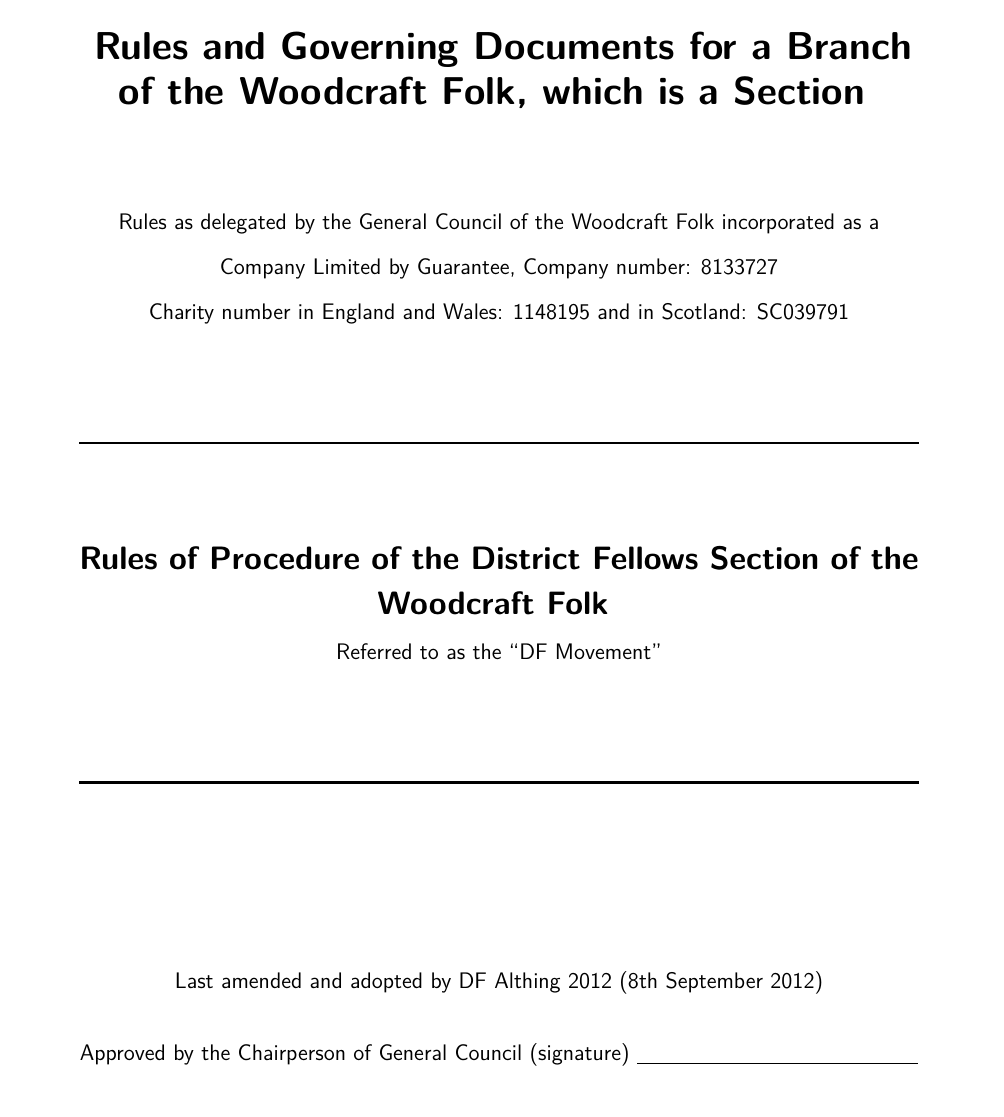
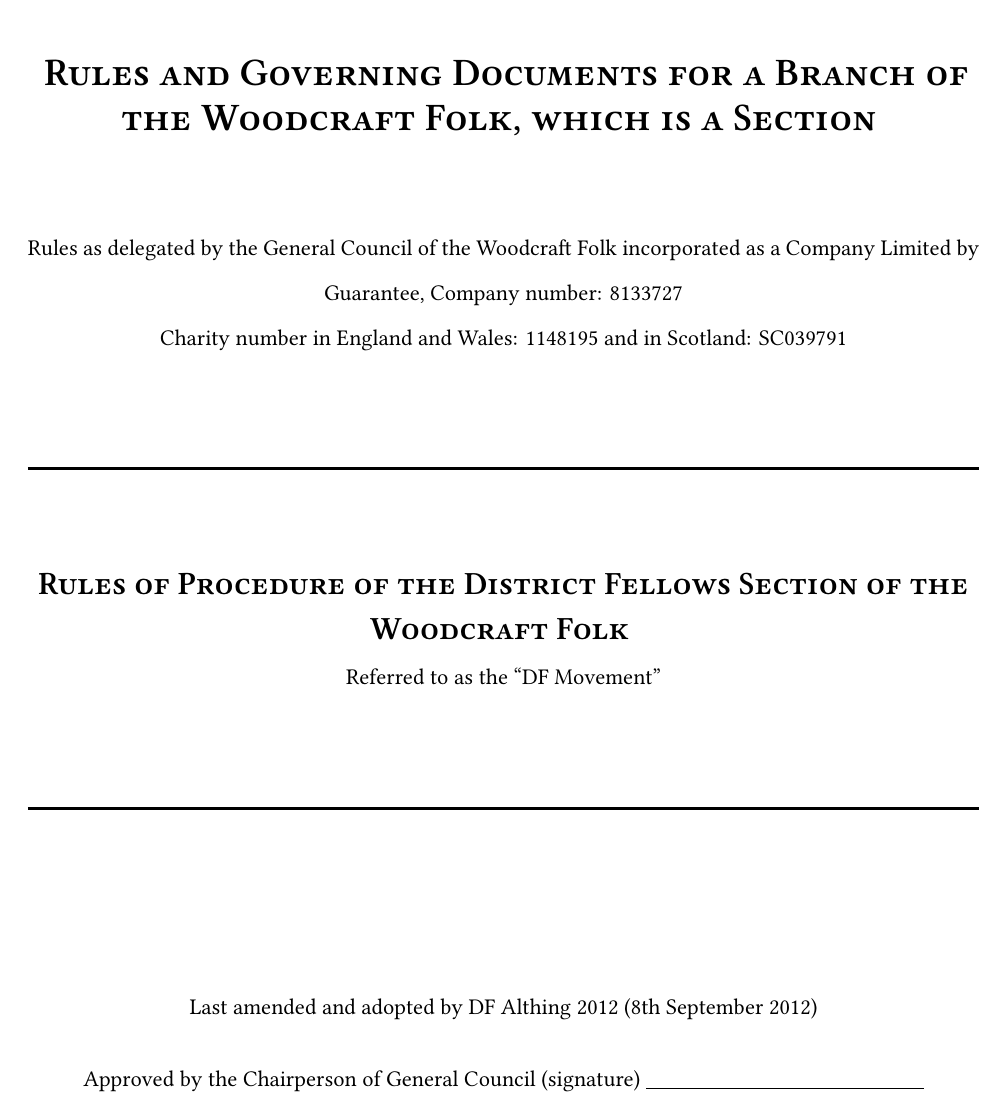
Before and after one commit to secretary-DFs/DF-Documents, a LaTeX document (df_constitution.tex): page 1 of 18. Compiled offline with XeLaTeX; a missing font is replaced by an installed copy or a similar font.

Commit message:
Cleaned up fonts and spacing.

```diff
--- a/df_constitution.tex
+++ b/df_constitution.tex
@@ -3,11 +3,10 @@
 \usepackage{setspace}
 \usepackage{enumerate}
 
-\setlength{\oddsidemargin}{0in} \setlength{\evensidemargin}{0in}
-\setlength{\textwidth}{6.2in}
-\setlength{\topmargin}{-1.0in} \setlength{\textheight}{10.2in}
+\usepackage[scale=0.85]{geometry}
 
-\renewcommand{\familydefault}{\sfdefault}
+\usepackage{fontspec}
+\setmainfont[Ligatures=TeX]{Linux Libertine}
 
 \usepackage[british]{babel}
 
```
